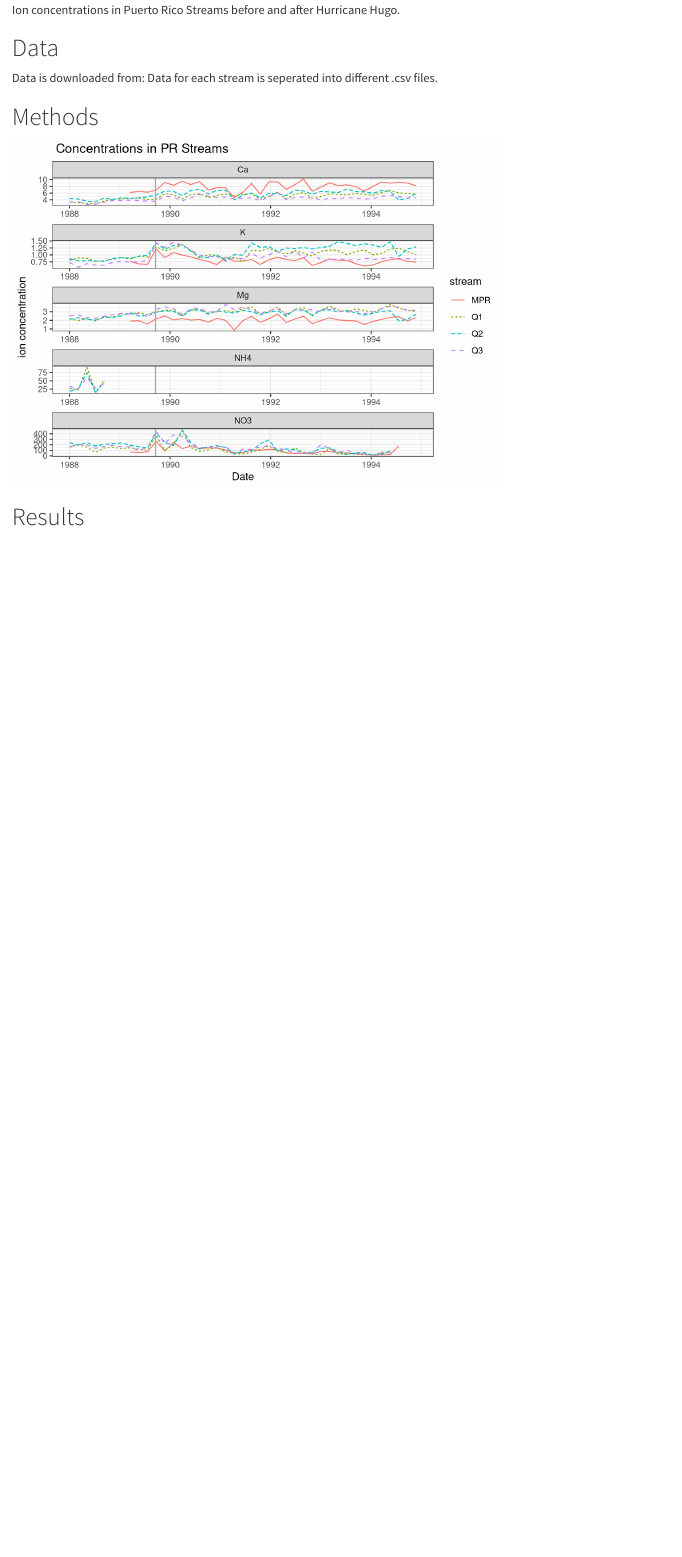
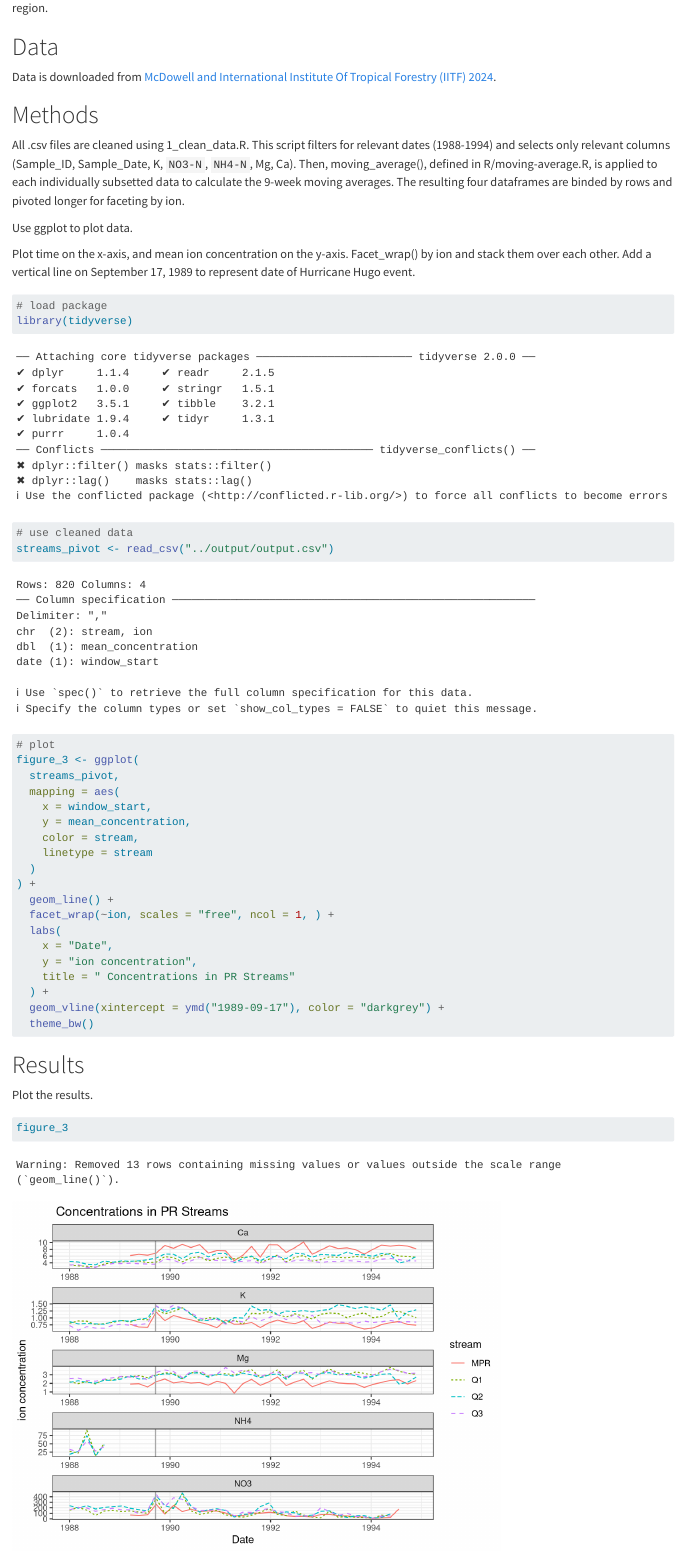
Before and after one commit to edengonzalezz/eg214final, a Quarto document (paper/paper.qmd): the page in a window 1100 px wide, from 130 px down before the commit and from 260 px down after it. Rendered offline with R 4.5, knitr and Pandoc in place of Quarto, with nearby package versions.

Commit message:
thursday meow

````diff
--- a/paper/paper.qmd
+++ b/paper/paper.qmd
@@ -1,18 +1,15 @@
 ---
-title: "stream-analyses"
+title: "Time series of ion concentrations in Puerto Rico streams before and after Hurricane Hugo (1989)"
 format: html
 ---
 
 
 # Background
 
-Ion concentrations in Puerto Rico Streams before and after Hurricane Hugo.
-
+Ion concentrations of potassium (K), nitrate (NO3-), magnesium (Mg), calcium (Ca), and ammonium (NH4+) in Puerto Rico Streams were collected from 1988-1984. Hurricane Hugo hit Puerto Rico from Septermber 9-25, 1989, Shaefer et al. (2000) were interested in the hurricane's long-term impact on ion concentrations among four Puerto Rico streams in the Luquillo mountain region.
 
 
 # Data
-Data is downloaded from:
-Data for each stream is seperated into different .csv files.
+Data is downloaded from [McDowell and International Institute Of Tropical Forestry (IITF) 2024](https://portal.edirepository.org/nis/mapbrowse?packageid=knb-lter-luq.20.4923064).
 
 
-```{r}
@@ -26,10 +17,23 @@
 
 # Methods
 
+All .csv files are cleaned using 1_clean_data.R. This script filters for relevant dates (1988-1994) and selects only relevant columns (Sample_ID, Sample_Date, K, `NO3-N`, `NH4-N`, Mg, Ca). Then, moving_average(), defined in R/moving-average.R, is applied to each individually subsetted data to calculate the 9-week moving averages. The resulting four dataframes are binded by rows and pivoted longer for faceting by ion.
+
+Use ggplot to plot data.
+
+Plot time on the x-axis, and mean ion concentration on the y-axis. Facet_wrap() by ion and stack them over each other. Add a vertical line on September 17, 1989 to represent date of Hurricane Hugo event.
+
 ```{r}
-#| echo: false
-#| warning: false
-ggplot(
+
+# load package
+library(tidyverse)
+
+# use cleaned data
+streams_pivot <- read_csv("../output/output.csv")
+
+
+# plot
+figure_3 <- ggplot(
   streams_pivot,
   mapping = aes(
     x = window_start,
@@ -50,9 +54,10 @@
 ```
 
 
+# Results
 
+Plot the results.
 
-
-
-
-# Results
+```{r}
+figure_3
+```
````
Also changed, not shown: 1_clean_data.R (+2 -7 lines), README.html, README.md, figure3schaefer2000.png (added), paper/paper.qmd (6 more changed lines), 1 other file.
